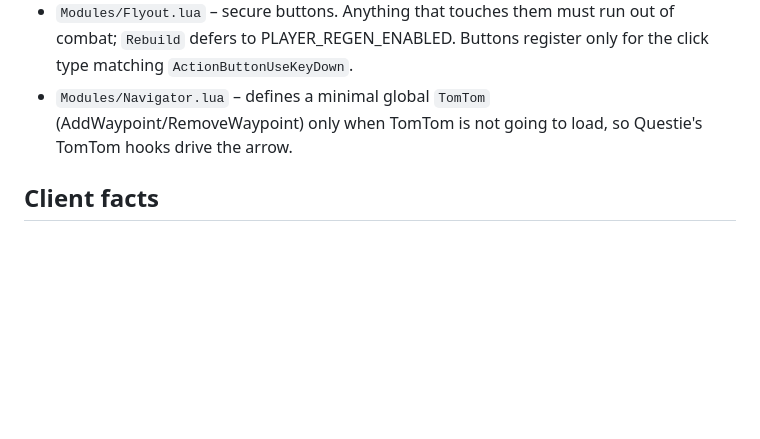
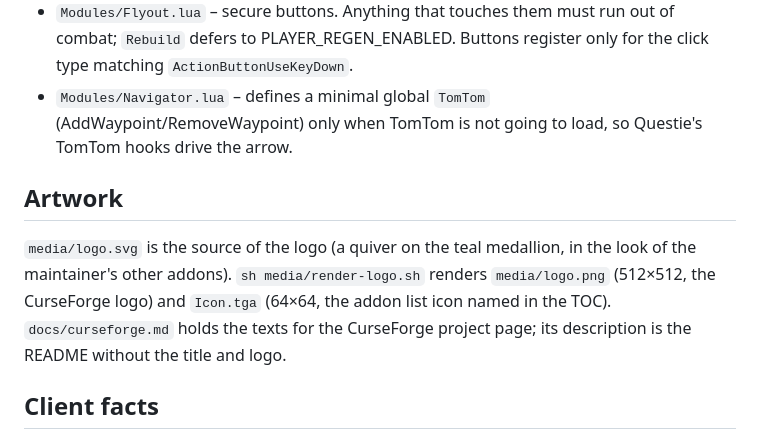
Before and after one commit to svengabr/ForeverQuiver, a Markdown page: AGENTS.md, the part around the change. GitHub-like rendering; blank space fills up the shorter version.

```diff
--- a/AGENTS.md
+++ b/AGENTS.md
@@ -24,6 +24,13 @@ Auto Shot bar, Questie arrow). Written from scratch; do not paste Quiver code (l
 - `Modules/Navigator.lua` – defines a minimal global `TomTom` (AddWaypoint/RemoveWaypoint) only when TomTom is not
   going to load, so Questie's TomTom hooks drive the arrow.
 
+## Artwork
+
+`media/logo.svg` is the source of the logo (a quiver on the teal medallion, in the look of the maintainer's other
+addons). `sh media/render-logo.sh` renders `media/logo.png` (512×512, the CurseForge logo) and `Icon.tga` (64×64,
+the addon list icon named in the TOC). `docs/curseforge.md` holds the texts for the CurseForge project page; its
+description is the README without the title and logo.
+
 ## Client facts
 
 - Interface 16001, Blizzard UI source: Gethe/wow-ui-source, branch `forever` (a 12.x-based client).
```
Also changed, not shown: CHANGELOG.md (+1 -0 lines), README.md (+41 -40 lines), docs/curseforge.md (added, +70 -0 lines), media/logo.png (added), 4 other files.
